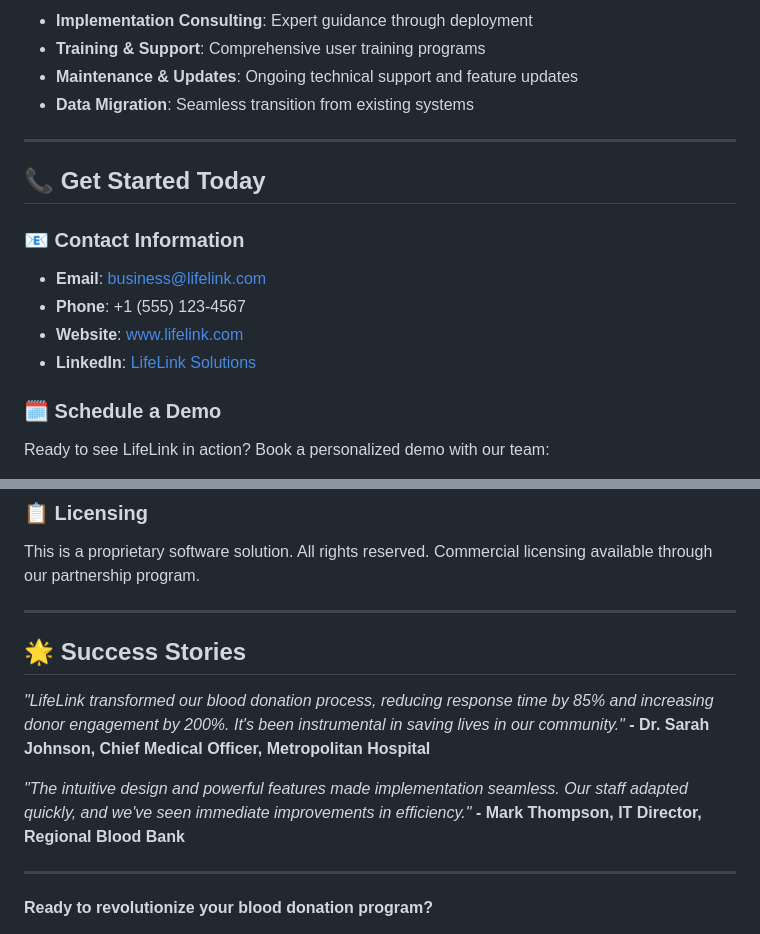
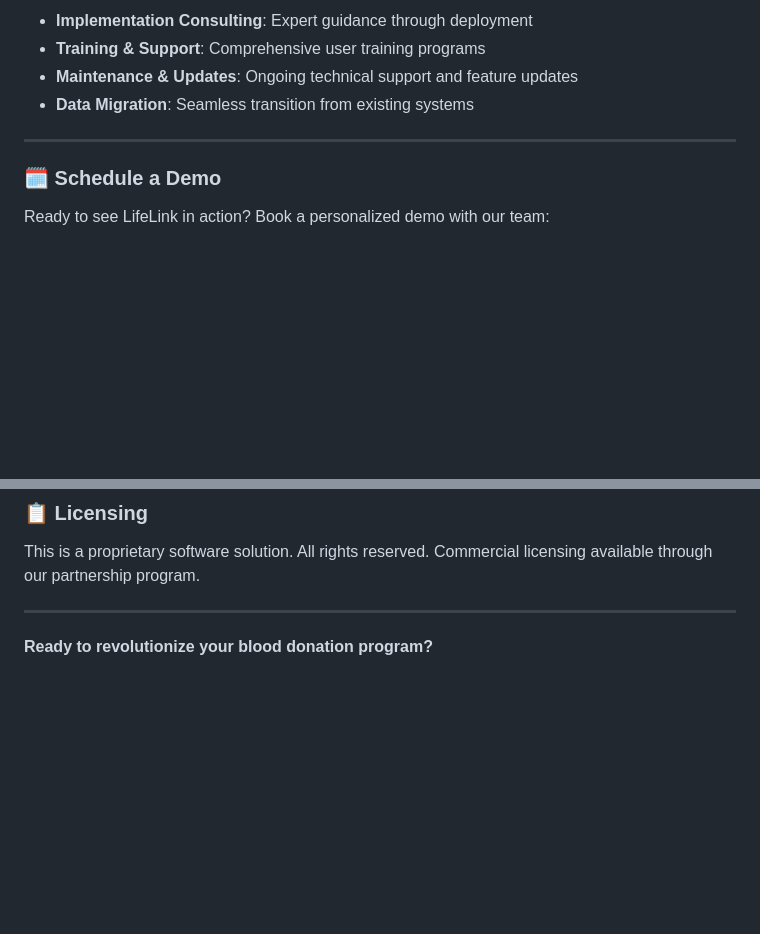
Before and after one commit to IkramMehmmod/blood-donation-app, a Markdown page: README.md, 2 parts joined by grey strips. Drawn GitHub-style; blank space fills up the shorter version.

```diff
--- a/README.md
+++ b/README.md
@@ -214,14 +214,6 @@ blood-donation-app/
 
 ---
 
-## 📞 **Get Started Today**
-
-### **📧 Contact Information**
-- **Email**: [business@lifelink.com](mailto:business@lifelink.com)
-- **Phone**: +1 (555) 123-4567
-- **Website**: [www.lifelink.com](https://www.lifelink.com)
-- **LinkedIn**: [LifeLink Solutions](https://linkedin.com/company/lifelink)
-
 ### **🗓️ Schedule a Demo**
 Ready to see LifeLink in action? Book a personalized demo with our team:
 - **Product Demonstration**: See all features in action
@@ -244,15 +236,6 @@ This is a proprietary software solution. All rights reserved. Commercial licensi
 
 ---
 
-## 🌟 **Success Stories**
-
-*"LifeLink transformed our blood donation process, reducing response time by 85% and increasing donor engagement by 200%. It's been instrumental in saving lives in our community."*
-**- Dr. Sarah Johnson, Chief Medical Officer, Metropolitan Hospital**
-
-*"The intuitive design and powerful features made implementation seamless. Our staff adapted quickly, and we've seen immediate improvements in efficiency."*
-**- Mark Thompson, IT Director, Regional Blood Bank**
-
----
 
 **Ready to revolutionize your blood donation program?**
 
```
